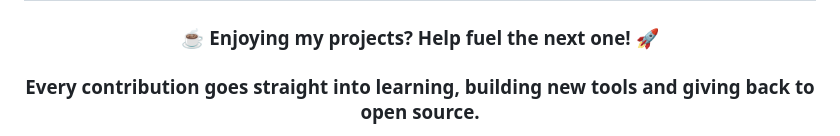
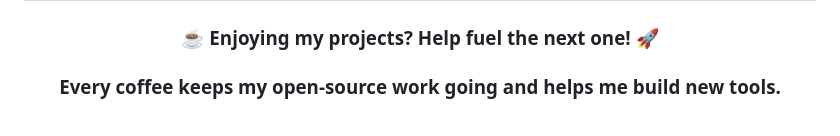
Before and after one commit to rebelwithoutacause/rebelwithoutacause, a Markdown page: README.md, the part around one of its changes. Drawn GitHub-style.

```diff
--- a/README.md
+++ b/README.md
@@ -117,5 +117,5 @@
 
 ### ☕ Enjoying my projects? Help fuel the next one! 🚀
 
-### Every contribution goes straight into learning, building new tools and giving back to open source.
+### Every coffee keeps my open-source work going and helps me build new tools.
 
```
Also changed, not shown: other parts of README.md (+1 -17 lines).
